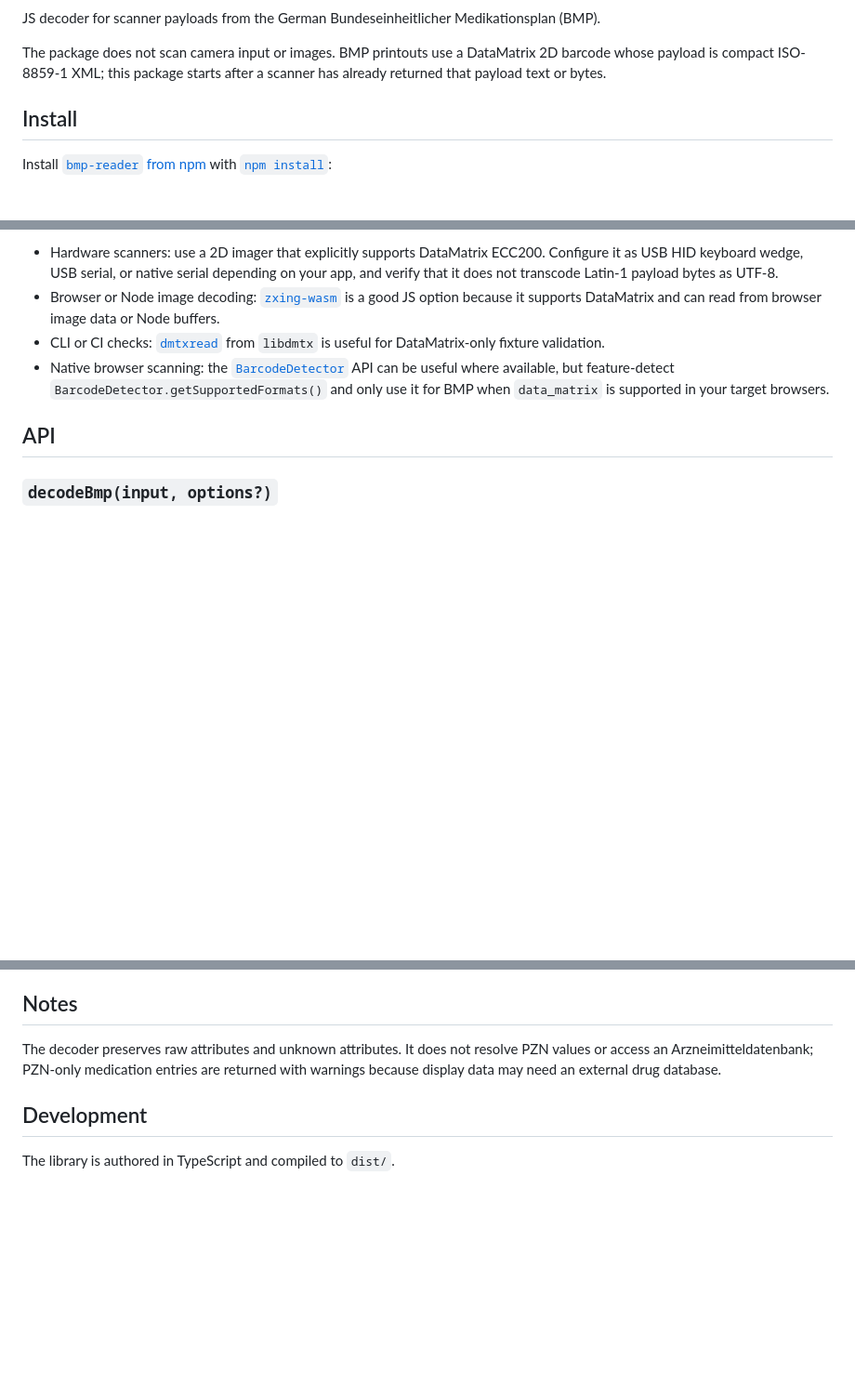
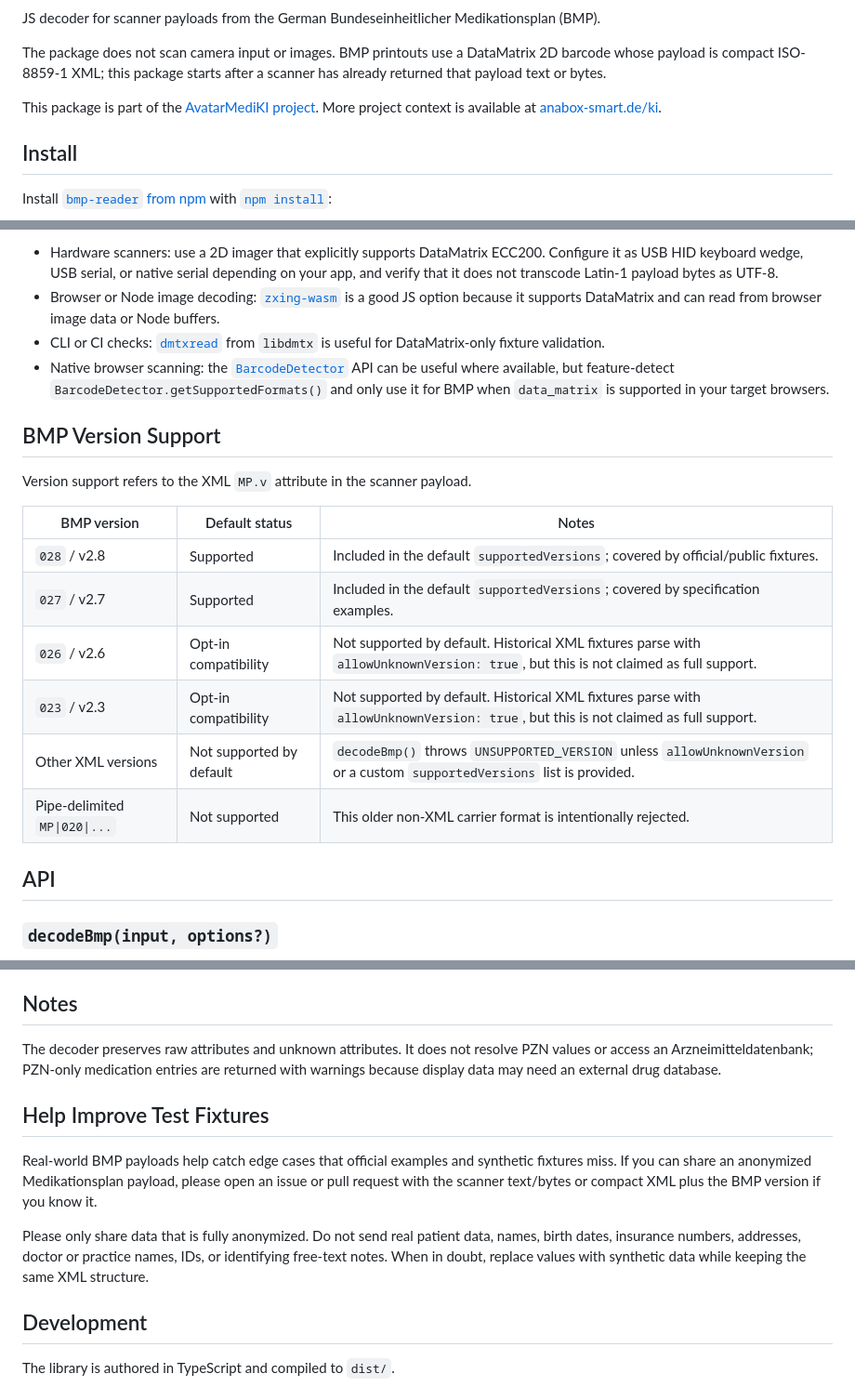
Before and after one commit to Utzel-Butzel/bmp-reader, a Markdown page: README.md, 3 parts joined by grey strips. Shown at 93% size. Rendered like a GitHub page; blank space fills up the shorter version.

Commit message:
Enhance README.md with BMP version support details and anonymized data sharing guidelines

```diff
--- a/README.md
+++ b/README.md
@@ -5,6 +5,8 @@
 JS decoder for scanner payloads from the German Bundeseinheitlicher Medikationsplan (BMP).
 
 The package does not scan camera input or images. BMP printouts use a DataMatrix 2D barcode whose payload is compact ISO-8859-1 XML; this package starts after a scanner has already returned that payload text or bytes.
+
+This package is part of the [AvatarMediKI project](https://www.interaktive-technologien.de/projekte/avatarmediki). More project context is available at [anabox-smart.de/ki](https://anabox-smart.de/ki).
 
 ## Install
 
@@ -50,6 +52,19 @@ Recommended scanner/decoder tools:
 - CLI or CI checks: [`dmtxread`](https://manpages.debian.org/wheezy/libdmtx-utils/dmtxread.1.en.html) from `libdmtx` is useful for DataMatrix-only fixture validation.
 - Native browser scanning: the [`BarcodeDetector`](https://developer.mozilla.org/en-US/docs/Web/API/Barcode_Detection_API) API can be useful where available, but feature-detect `BarcodeDetector.getSupportedFormats()` and only use it for BMP when `data_matrix` is supported in your target browsers.
 
+## BMP Version Support
+
+Version support refers to the XML `MP.v` attribute in the scanner payload.
+
+| BMP version | Default status | Notes |
+| --- | --- | --- |
+| `028` / v2.8 | Supported | Included in the default `supportedVersions`; covered by official/public fixtures. |
+| `027` / v2.7 | Supported | Included in the default `supportedVersions`; covered by specification examples. |
+| `026` / v2.6 | Opt-in compatibility | Not supported by default. Historical XML fixtures parse with `allowUnknownVersion: true`, but this is not claimed as full support. |
+| `023` / v2.3 | Opt-in compatibility | Not supported by default. Historical XML fixtures parse with `allowUnknownVersion: true`, but this is not claimed as full support. |
+| Other XML versions | Not supported by default | `decodeBmp()` throws `UNSUPPORTED_VERSION` unless `allowUnknownVersion` or a custom `supportedVersions` list is provided. |
+| Pipe-delimited `MP\|020\|...` | Not supported | This older non-XML carrier format is intentionally rejected. |
+
 ## API
 
 ### `decodeBmp(input, options?)`
@@ -85,6 +100,12 @@ Known error codes include:
 
 The decoder preserves raw attributes and unknown attributes. It does not resolve PZN values or access an Arzneimitteldatenbank; PZN-only medication entries are returned with warnings because display data may need an external drug database.
 
+## Help Improve Test Fixtures
+
+Real-world BMP payloads help catch edge cases that official examples and synthetic fixtures miss. If you can share an anonymized Medikationsplan payload, please open an issue or pull request with the scanner text/bytes or compact XML plus the BMP version if you know it.
+
+Please only share data that is fully anonymized. Do not send real patient data, names, birth dates, insurance numbers, addresses, doctor or practice names, IDs, or identifying free-text notes. When in doubt, replace values with synthetic data while keeping the same XML structure.
+
 ## Development
 
 The library is authored in TypeScript and compiled to `dist/`.
```
